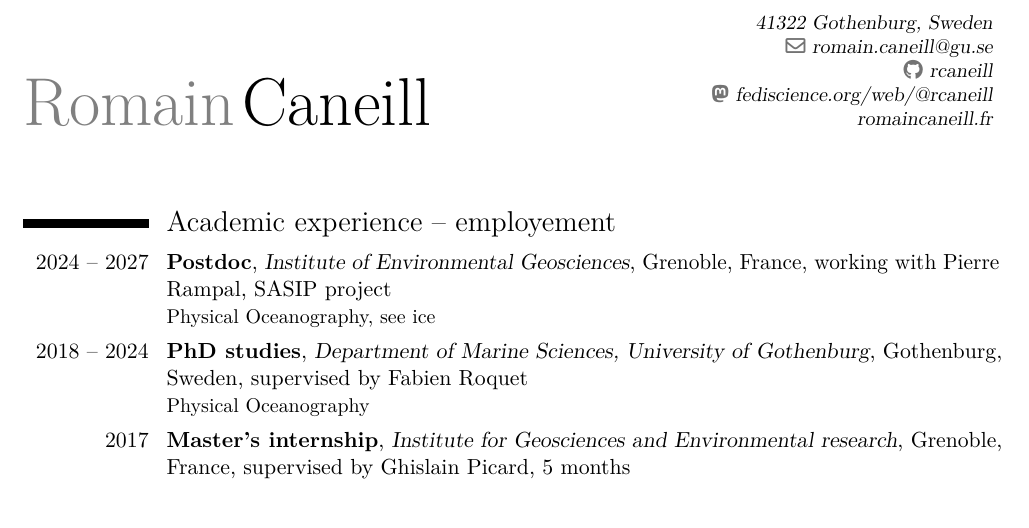
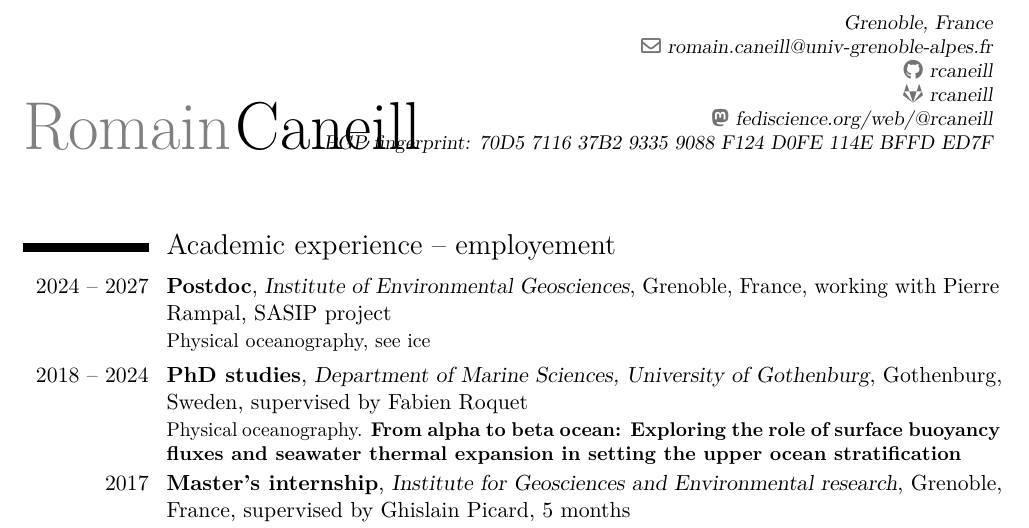
Before and after one commit to rcaneill/cv, a LaTeX CV (cv.tex): part of page 1 of 3, cut at the place of the change. Compiled offline with pdfLaTeX.

Commit message:
update adress, etc

```diff
--- a/cv.tex
+++ b/cv.tex
@@ -31,11 +31,13 @@
 \name{Romain}{Caneill}
 %\title{PhD application} % optional
 %\phone[mobile]{} % optional
-\email{romain.caneill@gu.se} % optional
-\address{}{41322 Gothenburg, Sweden} % optional
+\email{romain.caneill@univ-grenoble-alpes.fr} % optional
+\address{}{Grenoble, France} % optional
 \extrainfo{\href{https://romaincaneill.fr}{romaincaneill.fr}}
 \social[github]{rcaneill}
+\social[gitlab][https://gitlab.com/rcaneill/]{rcaneill}
 \social[mastodon]{fediscience.org/web/@rcaneill}
+\extrainfo{PGP fingerprint: 70D5 7116 37B2 9335 9088 F124 D0FE 114E BFFD ED7F}
 
 % to show numerical labels in the bibliography (default is to show no labels); only useful if you make citations in your resume
 %\makeatletter
@@ -62,13 +64,15 @@
         {Institute of Environmental Geosciences}
         {Grenoble, France}
         {working with Pierre Rampal, SASIP project}
-        {Physical Oceanography, see ice}
+        {Physical oceanography, see ice}
 \cventry{2018 -- 2024}
         {PhD studies}
         {Department of Marine Sciences, University of Gothenburg}
         {Gothenburg, Sweden}
         {supervised by Fabien Roquet}
-        {Physical Oceanography}
+        {Physical oceanography.
+          \textbf{From alpha to beta ocean: Exploring the role of surface buoyancy fluxes and seawater thermal expansion in setting the upper ocean stratification}
+        }
 \cventry{2017}
         {Master's internship}
         {Institute for Geosciences and Environmental research}
```
